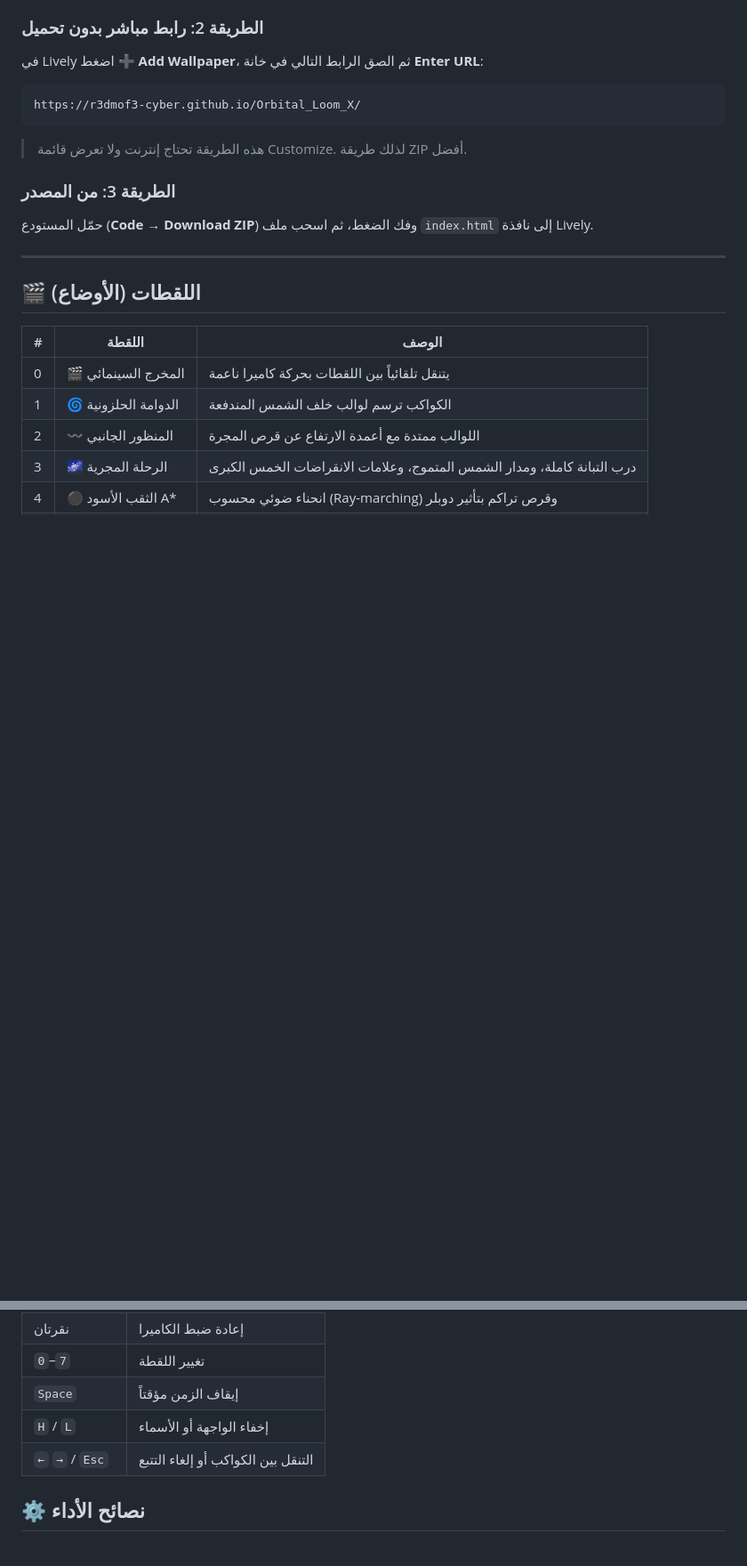
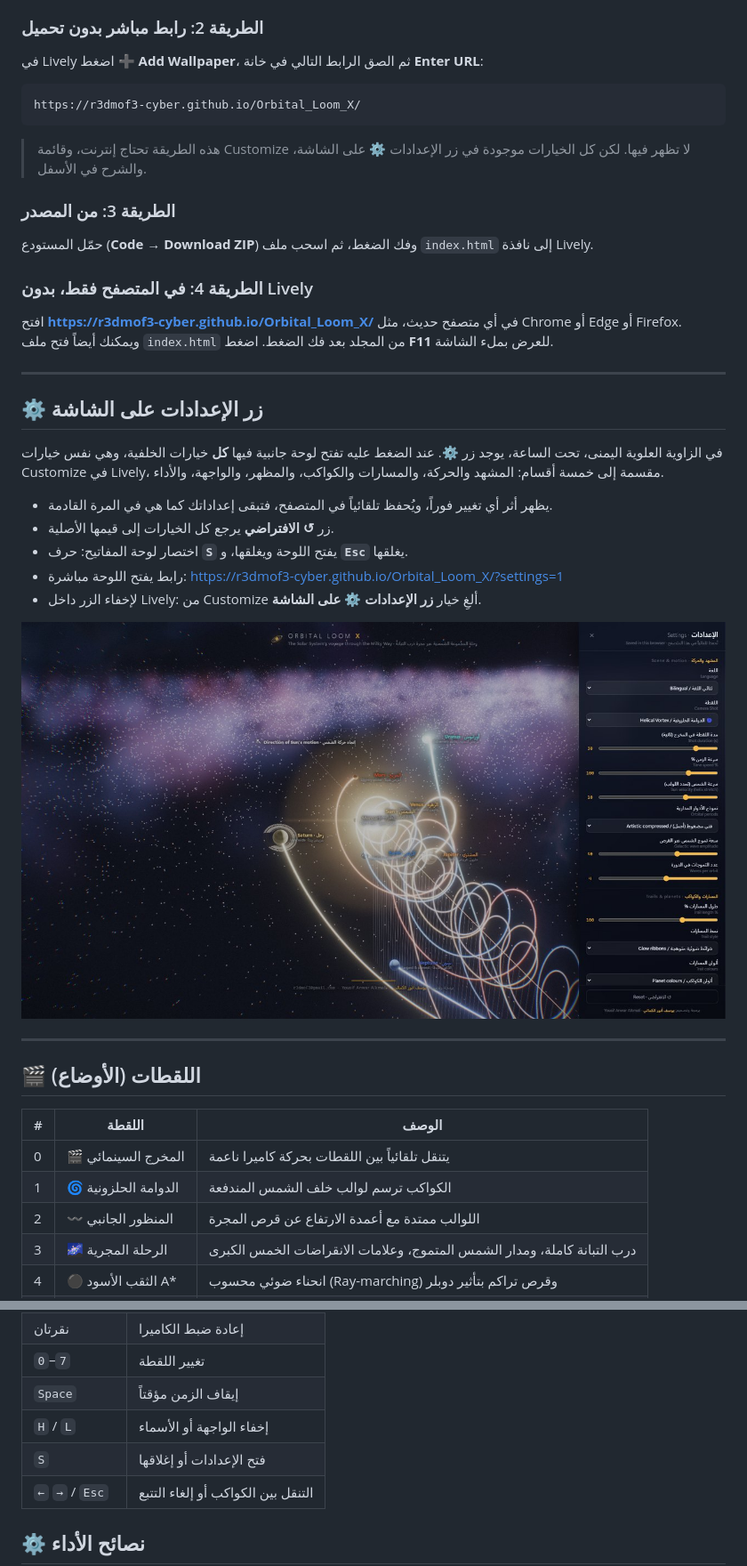
Before and after one commit to r3dmof3-cyber/Orbital_Loom_X, a Markdown page: README.md, 2 parts joined by grey strips. Shown at 89% size. Rendered like a GitHub page; pictures changed too: docs/screenshots/settings-panel.jpg (added); blank space fills up the shorter version.

````diff
--- a/README.md
+++ b/README.md
@@ -35,10 +35,27 @@
 ```
 https://r3dmof3-cyber.github.io/Orbital_Loom_X/
 ```
-> هذه الطريقة تحتاج إنترنت ولا تعرض قائمة Customize. لذلك طريقة ZIP أفضل.
+> هذه الطريقة تحتاج إنترنت، وقائمة Customize لا تظهر فيها. لكن كل الخيارات موجودة في زر الإعدادات ⚙ على الشاشة، والشرح في الأسفل.
 
 ### الطريقة 3: من المصدر
 حمّل المستودع (**Code → Download ZIP**) وفك الضغط، ثم اسحب ملف `index.html` إلى نافذة Lively.
+
+### الطريقة 4: في المتصفح فقط، بدون Lively
+افتح **https://r3dmof3-cyber.github.io/Orbital_Loom_X/** في أي متصفح حديث، مثل Chrome أو Edge أو Firefox. ويمكنك أيضاً فتح ملف `index.html` من المجلد بعد فك الضغط. اضغط **F11** للعرض بملء الشاشة.
+
+---
+
+## ⚙️ زر الإعدادات على الشاشة
+
+في الزاوية العلوية اليمنى، تحت الساعة، يوجد زر **⚙**. عند الضغط عليه تفتح لوحة جانبية فيها **كل** خيارات الخلفية، وهي نفس خيارات Customize في Lively، مقسمة إلى خمسة أقسام: المشهد والحركة، والمسارات والكواكب، والمظهر، والواجهة، والأداء.
+
+- يظهر أثر أي تغيير فوراً، ويُحفظ تلقائياً في المتصفح، فتبقى إعداداتك كما هي في المرة القادمة.
+- زر **↺ الافتراضي** يرجع كل الخيارات إلى قيمها الأصلية.
+- اختصار لوحة المفاتيح: حرف **`S`** يفتح اللوحة ويغلقها، و **`Esc`** يغلقها.
+- رابط يفتح اللوحة مباشرة: https://r3dmof3-cyber.github.io/Orbital_Loom_X/?settings=1
+- لإخفاء الزر داخل Lively: من Customize ألغِ خيار **زر الإعدادات ⚙ على الشاشة**.
+
+![Settings panel](docs/screenshots/settings-panel.jpg)
 
 ---
 
@@ -72,6 +89,7 @@ https://r3dmof3-cyber.github.io/Orbital_Loom_X/
 | `0`–`7` | تغيير اللقطة |
 | `Space` | إيقاف الزمن مؤقتاً |
 | `H` / `L` | إخفاء الواجهة أو الأسماء |
+| `S` | فتح الإعدادات أو إغلاقها |
 | `←` `→` / `Esc` | التنقل بين الكواكب أو إلغاء التتبع |
 
 ## ⚙️ نصائح الأداء
````
Also changed, not shown: other parts of README.md (+11 -3 lines), 9 other files.
